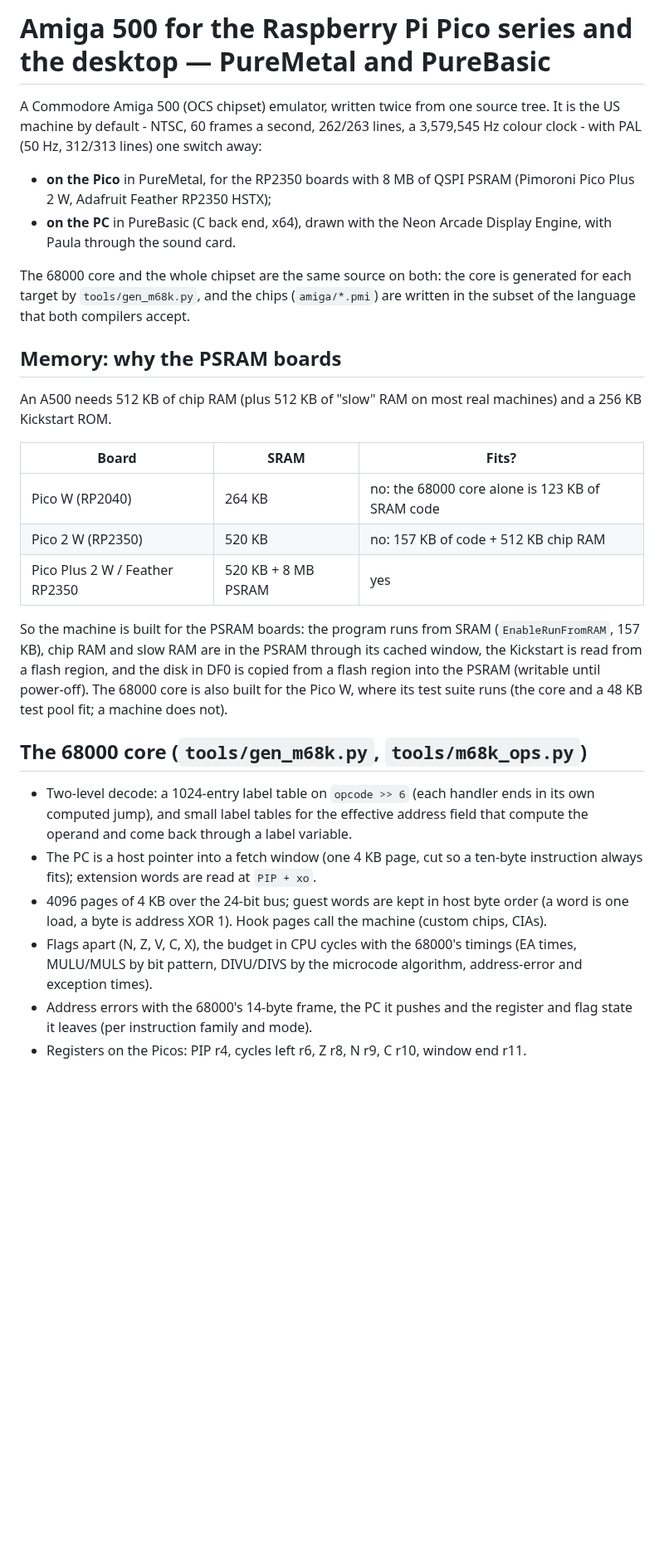
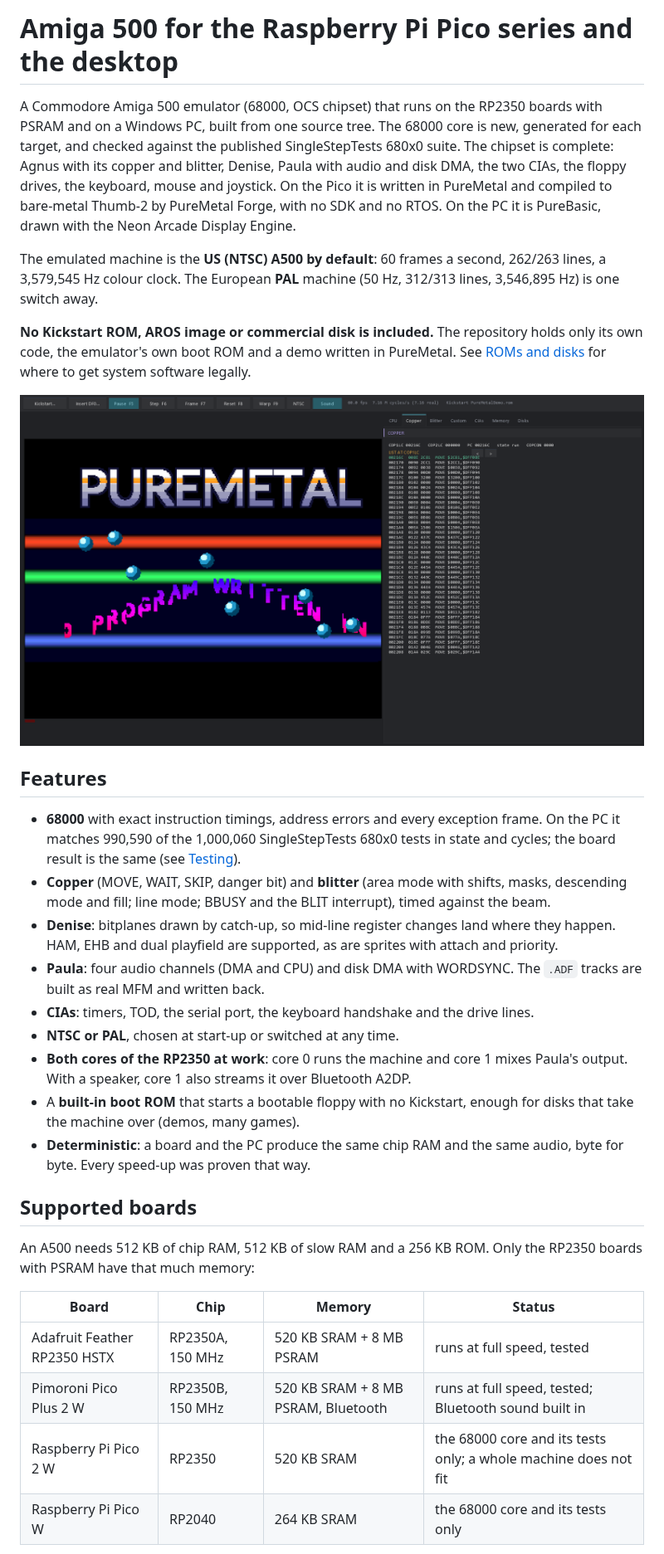
Before and after one commit to ajtaji/AmigaEmulatorPicoSeries, a Markdown page: README.md, the part around one of its changes. Shown at 83% size. Drawn GitHub-style; pictures changed too: docs/window_demo.png (added); blank space fills up the shorter version.

```diff
--- a/README.md
+++ b/README.md
@@ -1,52 +1,59 @@
-# Amiga 500 for the Raspberry Pi Pico series and the desktop — PureMetal and PureBasic
+# Amiga 500 for the Raspberry Pi Pico series and the desktop
 
-A Commodore Amiga 500 (OCS chipset) emulator, written twice from one source
-tree. It is the US machine by default - NTSC, 60 frames a second, 262/263
-lines, a 3,579,545 Hz colour clock - with PAL (50 Hz, 312/313 lines) one switch
-away:
+A Commodore Amiga 500 emulator (68000, OCS chipset) that runs on the RP2350
+boards with PSRAM and on a Windows PC, built from one source tree. The 68000
+core is new, generated for each target, and checked against the published
+SingleStepTests 680x0 suite. The chipset is complete: Agnus with its copper
+and blitter, Denise, Paula with audio and disk DMA, the two CIAs, the floppy
+drives, the keyboard, mouse and joystick. On the Pico it is written in
+PureMetal and compiled to bare-metal Thumb-2 by PureMetal Forge, with no SDK
+and no RTOS. On the PC it is PureBasic, drawn with the Neon Arcade Display
+Engine.
 
-- **on the Pico** in PureMetal, for the RP2350 boards with 8 MB of QSPI PSRAM
-  (Pimoroni Pico Plus 2 W, Adafruit Feather RP2350 HSTX);
-- **on the PC** in PureBasic (C back end, x64), drawn with the Neon Arcade
-  Display Engine, with Paula through the sound card.
+The emulated machine is the **US (NTSC) A500 by default**: 60 frames a second,
+262/263 lines, a 3,579,545 Hz colour clock. The European **PAL** machine (50 Hz,
+312/313 lines, 3,546,895 Hz) is one switch away.
 
-The 68000 core and the whole chipset are the same source on both: the core is
-generated for each target by `tools/gen_m68k.py`, and the chips (`amiga/*.pmi`)
-are written in the subset of the language that both compilers accept.
+**No Kickstart ROM, AROS image or commercial disk is included.** The
+repository holds only its own code, the emulator's own boot ROM and a demo
+written in PureMetal. See [ROMs and disks](#roms-and-disks) for where to get
+system software legally.
 
-## Memory: why the PSRAM boards
+![The PureMetal demo in the desktop program](docs/window_demo.png)
 
-An A500 needs 512 KB of chip RAM (plus 512 KB of "slow" RAM on most real
-machines) and a 256 KB Kickstart ROM.
+## Features
 
-| Board | SRAM | Fits? |
-|---|---|---|
-| Pico W (RP2040) | 264 KB | no: the 68000 core alone is 123 KB of SRAM code |
-| Pico 2 W (RP2350) | 520 KB | no: 157 KB of code + 512 KB chip RAM |
-| Pico Plus 2 W / Feather RP2350 | 520 KB + 8 MB PSRAM | yes |
+- **68000** with exact instruction timings, address errors and every
+  exception frame. On the PC it matches 990,590 of the 1,000,060 SingleStepTests
+  680x0 tests in state and cycles; the board result is the same (see
+  [Testing](#testing)).
+- **Copper** (MOVE, WAIT, SKIP, danger bit) and **blitter** (area mode with
+  shifts, masks, descending mode and fill; line mode; BBUSY and the BLIT
+  interrupt), timed against the beam.
+- **Denise**: bitplanes drawn by catch-up, so mid-line register changes land
+  where they happen. HAM, EHB and dual playfield are supported, as are
+  sprites with attach and priority.
+- **Paula**: four audio channels (DMA and CPU) and disk DMA with WORDSYNC.
+  The `.ADF` tracks are built as real MFM and written back.
+- **CIAs**: timers, TOD, the serial port, the keyboard handshake and the drive
+  lines.
+- **NTSC or PAL**, chosen at start-up or switched at any time.
+- **Both cores of the RP2350 at work**: core 0 runs the machine and core 1 mixes
+  Paula's output. With a speaker, core 1 also streams it over Bluetooth A2DP.
+- A **built-in boot ROM** that starts a bootable floppy with no Kickstart,
+  enough for disks that take the machine over (demos, many games).
+- **Deterministic**: a board and the PC produce the same chip RAM and the same
+  audio, byte for byte. Every speed-up was proven that way.
 
-So the machine is built for the PSRAM boards: the program runs from SRAM
-(`EnableRunFromRAM`, 157 KB), chip RAM and slow RAM are in the PSRAM through
-its cached window, the Kickstart is read from a flash region, and the disk in
-DF0 is copied from a flash region into the PSRAM (writable until power-off).
-The 68000 core is also built for the Pico W, where its test suite runs (the
-core and a 48 KB test pool fit; a machine does not).
+## Supported boards
 
-## The 68000 core (`tools/gen_m68k.py`, `tools/m68k_ops.py`)
+An A500 needs 512 KB of chip RAM, 512 KB of slow RAM and a 256 KB ROM. Only
+the RP2350 boards with PSRAM have that much memory:
 
-- Two-level decode: a 1024-entry label table on `opcode >> 6` (each handler
-  ends in its own computed jump), and small label tables for the effective
-  address field that compute the operand and come back through a label
-  variable.
-- The PC is a host pointer into a fetch window (one 4 KB page, cut so a
-  ten-byte instruction always fits); extension words are read at `PIP + xo`.
-- 4096 pages of 4 KB over the 24-bit bus; guest words are kept in host byte
-  order (a word is one load, a byte is address XOR 1). Hook pages call the
-  machine (custom chips, CIAs).
-- Flags apart (N, Z, V, C, X), the budget in CPU cycles with the 68000's
-  timings (EA times, MULU/MULS by bit pattern, DIVU/DIVS by the microcode
-  algorithm, address-error and exception times).
-- Address errors with the 68000's 14-byte frame, the PC it pushes and the
-  register and flag state it leaves (per instruction family and mode).
-- Registers on the Picos: PIP r4, cycles left r6, Z r8, N r9, C r10, window end r11.
+| Board | Chip | Memory | Status |
+|---|---|---|---|
+| Adafruit Feather RP2350 HSTX | RP2350A, 150 MHz | 520 KB SRAM + 8 MB PSRAM | runs at full speed, tested |
+| Pimoroni Pico Plus 2 W | RP2350B, 150 MHz | 520 KB SRAM + 8 MB PSRAM, Bluetooth | runs at full speed, tested; Bluetooth sound built in |
+| Raspberry Pi Pico 2 W | RP2350 | 520 KB SRAM | the 68000 core and its tests only; a whole machine does not fit |
+| Raspberry Pi Pico W | RP2040 | 264 KB SRAM | the 68000 core and its tests only |
 
```
Also changed, not shown: other parts of README.md (+299 -292 lines), docs/demo_ntsc.png (added), 12 other files.
